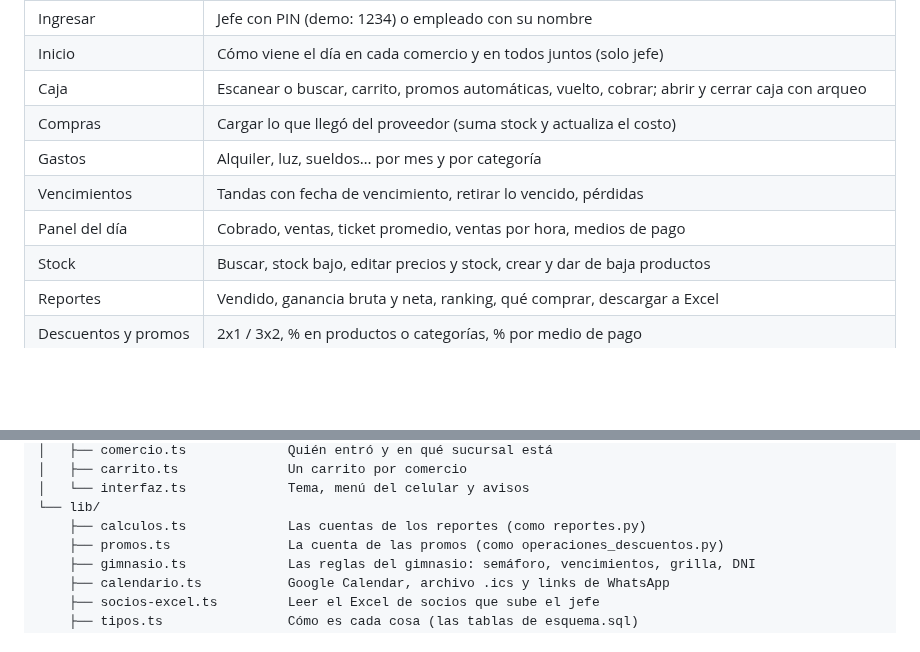
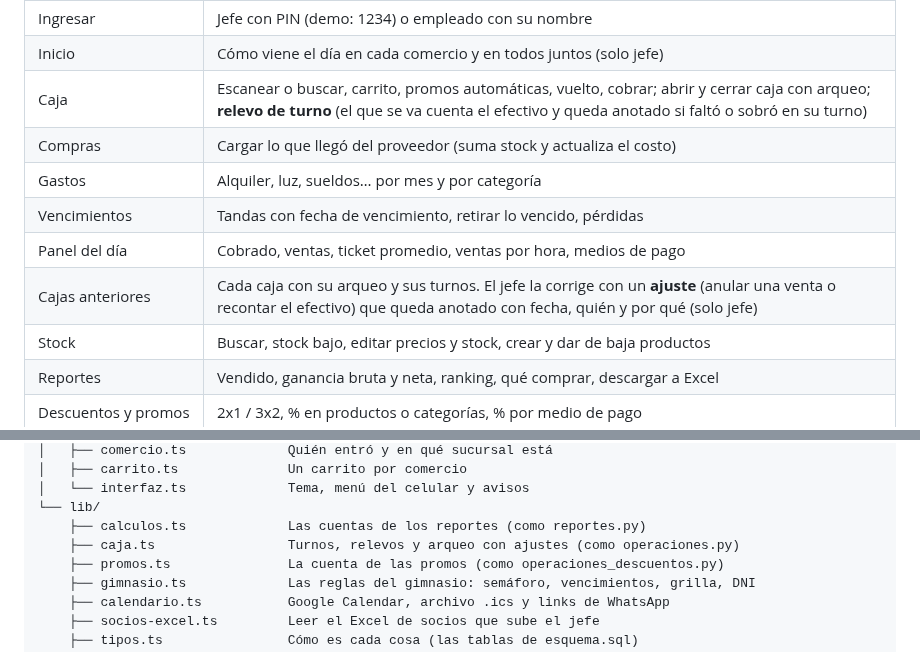
Before and after one commit to Nahumanas/Mini-Sistema, a Markdown page: README.md, 2 parts joined by grey strips. Drawn GitHub-style; blank space fills up the shorter version.

```diff
--- a/README.md
+++ b/README.md
@@ -18,11 +18,12 @@ Para volver a los datos del principio: Configuración → Reiniciar datos de pru
 |---|---|
 | Ingresar | Jefe con PIN (demo: 1234) o empleado con su nombre |
 | Inicio | Cómo viene el día en cada comercio y en todos juntos (solo jefe) |
-| Caja | Escanear o buscar, carrito, promos automáticas, vuelto, cobrar; abrir y cerrar caja con arqueo |
+| Caja | Escanear o buscar, carrito, promos automáticas, vuelto, cobrar; abrir y cerrar caja con arqueo; **relevo de turno** (el que se va cuenta el efectivo y queda anotado si faltó o sobró en su turno) |
 | Compras | Cargar lo que llegó del proveedor (suma stock y actualiza el costo) |
 | Gastos | Alquiler, luz, sueldos… por mes y por categoría |
 | Vencimientos | Tandas con fecha de vencimiento, retirar lo vencido, pérdidas |
 | Panel del día | Cobrado, ventas, ticket promedio, ventas por hora, medios de pago |
+| Cajas anteriores | Cada caja con su arqueo y sus turnos. El jefe la corrige con un **ajuste** (anular una venta o recontar el efectivo) que queda anotado con fecha, quién y por qué (solo jefe) |
 | Stock | Buscar, stock bajo, editar precios y stock, crear y dar de baja productos |
 | Reportes | Vendido, ganancia bruta y neta, ranking, qué comprar, descargar a Excel |
 | Descuentos y promos | 2x1 / 3x2, % en productos o categorías, % por medio de pago |
@@ -95,6 +112,7 @@ src/
 │   └── interfaz.ts             Tema, menú del celular y avisos
 └── lib/
     ├── calculos.ts             Las cuentas de los reportes (como reportes.py)
+    ├── caja.ts                 Turnos, relevos y arqueo con ajustes (como operaciones.py)
     ├── promos.ts               La cuenta de las promos (como operaciones_descuentos.py)
     ├── gimnasio.ts             Las reglas del gimnasio: semáforo, vencimientos, grilla, DNI
     ├── calendario.ts           Google Calendar, archivo .ics y links de WhatsApp
```
Also changed, not shown: other parts of README.md (+18 -2 lines), capturas/cajas-anteriores.png (added), capturas/relevo-de-turno.png (added), 15 other files.
